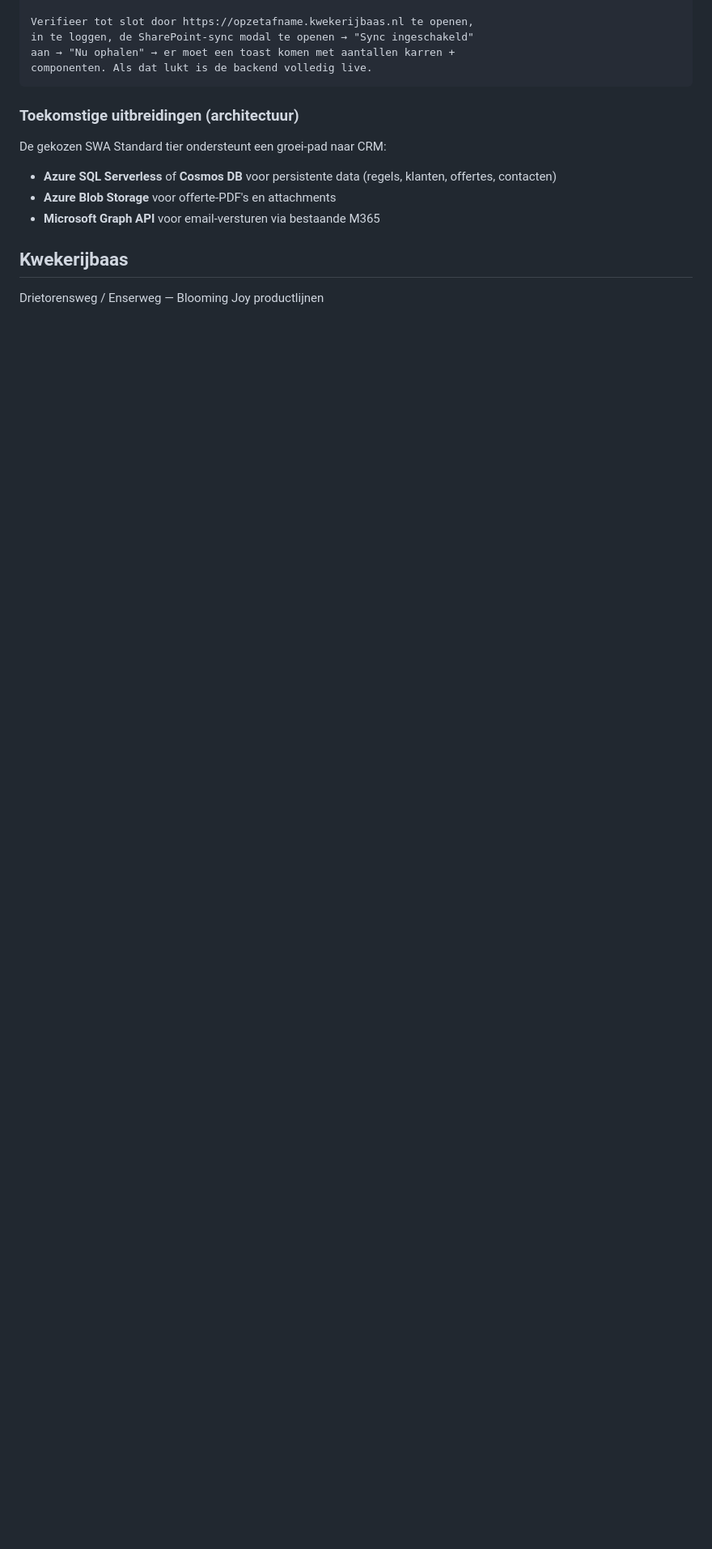
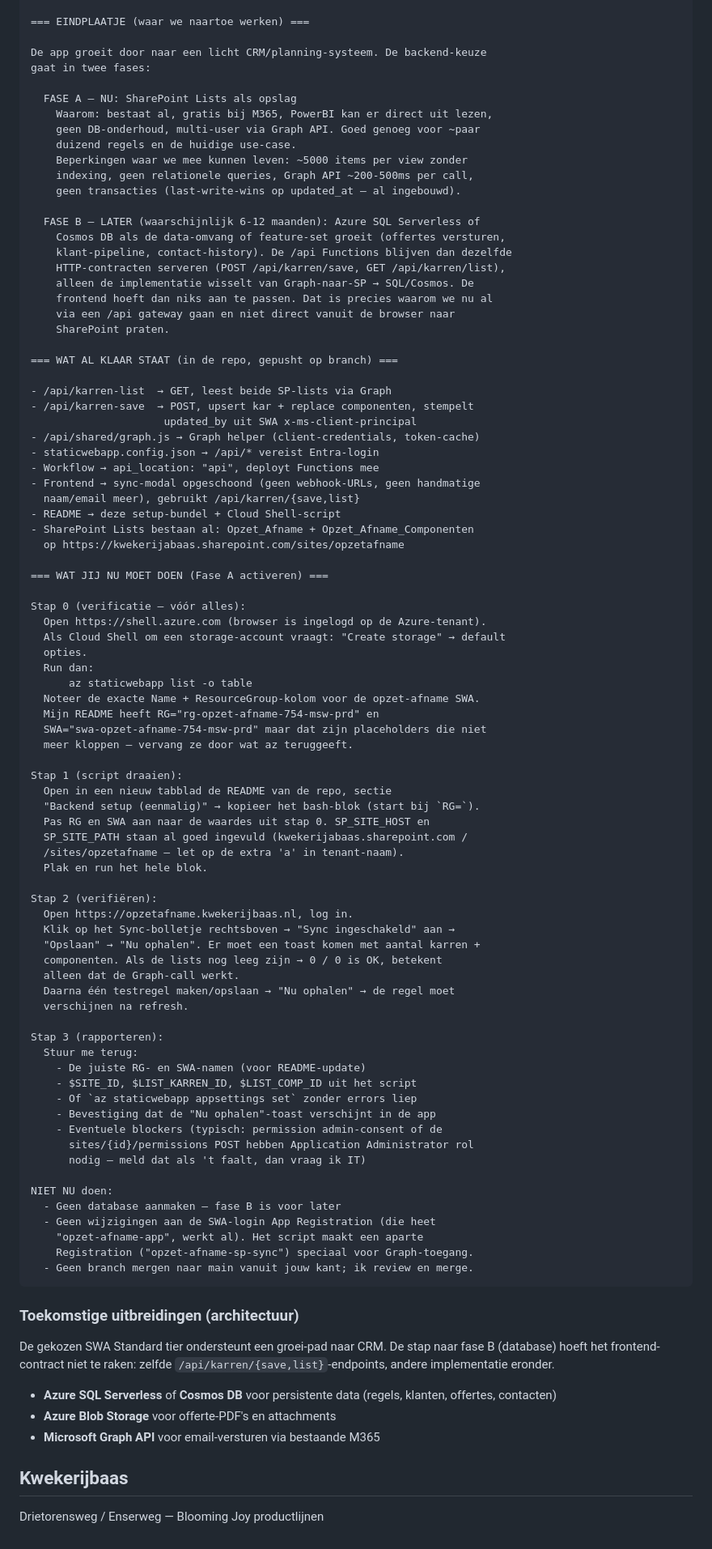
Before and after one commit to kwekerijbaas/artikelinvoer, a Markdown page: README.md, the part around one of its changes. Shown at 81% size. Drawn GitHub-style; blank space fills up the shorter version.

Commit message:
README: hand-off prompt uitgebreid met context + groei-pad
Chrome-Claude krijgt nu eerst het bredere plaatje uitgelegd: waarom we nu
SharePoint Lists kiezen (fase A — gratis, PowerBI-ready, snel live), en
waarom we toch via een /api gateway gaan (zodat fase B — Azure SQL of
Cosmos — straks alleen de Functions-implementatie hoeft te wisselen, niet
het frontend-contract).

Daarna pas de concrete stappen, inclusief een verificatie-stap vooraf om
de juiste RG/SWA-namen op te halen (de oude README-placeholders 754-msw-prd
blijken niet te bestaan; gebruiker zag rg-opzet-afname-734-weu-prd en
rg-opzet-afname in az group list output).

https://claude.ai/code/session_01LueksYwfbM7LwQRB8dvmwb

````diff
--- a/README.md
+++ b/README.md
@@ -235,14 +217,93 @@ Stappen:
 
-Verifieer tot slot door https://opzetafname.kwekerijbaas.nl te openen,
-in te loggen, de SharePoint-sync modal te openen → "Sync ingeschakeld"
-aan → "Nu ophalen" → er moet een toast komen met aantallen karren +
-componenten. Als dat lukt is de backend volledig live.
+=== EINDPLAATJE (waar we naartoe werken) ===
+
+De app groeit door naar een licht CRM/planning-systeem. De backend-keuze
+gaat in twee fases:
+
+  FASE A — NU: SharePoint Lists als opslag
+    Waarom: bestaat al, gratis bij M365, PowerBI kan er direct uit lezen,
+    geen DB-onderhoud, multi-user via Graph API. Goed genoeg voor ~paar
+    duizend regels en de huidige use-case.
+    Beperkingen waar we mee kunnen leven: ~5000 items per view zonder
+    indexing, geen relationele queries, Graph API ~200-500ms per call,
+    geen transacties (last-write-wins op updated_at — al ingebouwd).
+
+  FASE B — LATER (waarschijnlijk 6-12 maanden): Azure SQL Serverless of
+    Cosmos DB als de data-omvang of feature-set groeit (offertes versturen,
+    klant-pipeline, contact-history). De /api Functions blijven dan dezelfde
+    HTTP-contracten serveren (POST /api/karren/save, GET /api/karren/list),
+    alleen de implementatie wisselt van Graph-naar-SP → SQL/Cosmos. De
+    frontend hoeft dan niks aan te passen. Dat is precies waarom we nu al
+    via een /api gateway gaan en niet direct vanuit de browser naar
+    SharePoint praten.
+
+=== WAT AL KLAAR STAAT (in de repo, gepusht op branch) ===
+
+- /api/karren-list  → GET, leest beide SP-lists via Graph
+- /api/karren-save  → POST, upsert kar + replace componenten, stempelt
+                     updated_by uit SWA x-ms-client-principal
+- /api/shared/graph.js → Graph helper (client-credentials, token-cache)
+- staticwebapp.config.json → /api/* vereist Entra-login
+- Workflow → api_location: "api", deployt Functions mee
+- Frontend → sync-modal opgeschoond (geen webhook-URLs, geen handmatige
+  naam/email meer), gebruikt /api/karren/{save,list}
+- README → deze setup-bundel + Cloud Shell-script
+- SharePoint Lists bestaan al: Opzet_Afname + Opzet_Afname_Componenten
+  op https://kwekerijabaas.sharepoint.com/sites/opzetafname
+
+=== WAT JIJ NU MOET DOEN (Fase A activeren) ===
+
+Stap 0 (verificatie — vóór alles):
+  Open https://shell.azure.com (browser is ingelogd op de Azure-tenant).
+  Als Cloud Shell om een storage-account vraagt: "Create storage" → default
+  opties.
+  Run dan:
+      az staticwebapp list -o table
+  Noteer de exacte Name + ResourceGroup-kolom voor de opzet-afname SWA.
+  Mijn README heeft RG="rg-opzet-afname-754-msw-prd" en
+  SWA="swa-opzet-afname-754-msw-prd" maar dat zijn placeholders die niet
+  meer kloppen — vervang ze door wat az teruggeeft.
+
+Stap 1 (script draaien):
+  Open in een nieuw tabblad de README van de repo, sectie
+  "Backend setup (eenmalig)" → kopieer het bash-blok (start bij `RG=`).
+  Pas RG en SWA aan naar de waardes uit stap 0. SP_SITE_HOST en
+  SP_SITE_PATH staan al goed ingevuld (kwekerijabaas.sharepoint.com /
+  /sites/opzetafname — let op de extra 'a' in tenant-naam).
+  Plak en run het hele blok.
+
+Stap 2 (verifiëren):
+  Open https://opzetafname.kwekerijbaas.nl, log in.
+  Klik op het Sync-bolletje rechtsboven → "Sync ingeschakeld" aan →
+  "Opslaan" → "Nu ophalen". Er moet een toast komen met aantal karren +
+  componenten. Als de lists nog leeg zijn → 0 / 0 is OK, betekent
+  alleen dat de Graph-call werkt.
+  Daarna één testregel maken/opslaan → "Nu ophalen" → de regel moet
+  verschijnen na refresh.
+
+Stap 3 (rapporteren):
+  Stuur me terug:
+    - De juiste RG- en SWA-namen (voor README-update)
+    - $SITE_ID, $LIST_KARREN_ID, $LIST_COMP_ID uit het script
+    - Of `az staticwebapp appsettings set` zonder errors liep
+    - Bevestiging dat de "Nu ophalen"-toast verschijnt in de app
+    - Eventuele blockers (typisch: permission admin-consent of de
+      sites/{id}/permissions POST hebben Application Administrator rol
+      nodig — meld dat als 't faalt, dan vraag ik IT)
+
+NIET NU doen:
+  - Geen database aanmaken — fase B is voor later
+  - Geen wijzigingen aan de SWA-login App Registration (die heet
+    "opzet-afname-app", werkt al). Het script maakt een aparte
+    Registration ("opzet-afname-sp-sync") speciaal voor Graph-toegang.
+  - Geen branch mergen naar main vanuit jouw kant; ik review en merge.
 ```
 
 
 ### Toekomstige uitbreidingen (architectuur)
 
-De gekozen SWA Standard tier ondersteunt een groei-pad naar CRM:
+De gekozen SWA Standard tier ondersteunt een groei-pad naar CRM. De stap naar fase B (database) hoeft het frontend-contract niet te raken: zelfde `/api/karren/{save,list}`-endpoints, andere implementatie eronder.
+
 - **Azure SQL Serverless** of **Cosmos DB** voor persistente data (regels, klanten, offertes, contacten)
 - **Azure Blob Storage** voor offerte-PDF's en attachments
 - **Microsoft Graph API** voor email-versturen via bestaande M365
````
Also changed, not shown: other parts of README.md (+8 -26 lines).
